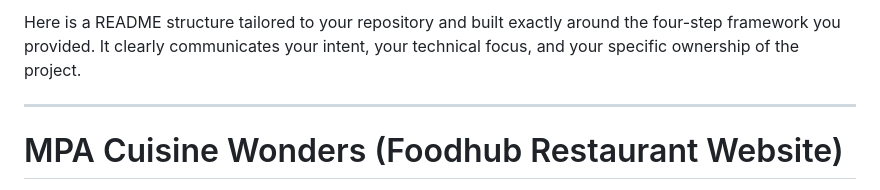
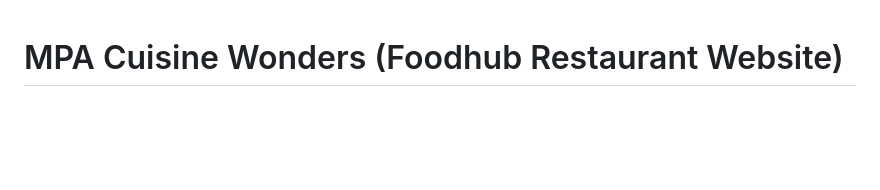
Before and after one commit to SujanTheMagician/MPA-Cuisine-Wonders-Project, a Markdown page: README.md, the part around the change. Rendered like a GitHub page; blank space fills up the shorter version.

Commit message:
docs: remove leftover text from README

```diff
--- a/README.md
+++ b/README.md
@@ -1,7 +1,3 @@
-Here is a README structure tailored to your repository and built exactly around the four-step framework you provided. It clearly communicates your intent, your technical focus, and your specific ownership of the project.
-
-***
-
 # MPA Cuisine Wonders (Foodhub Restaurant Website)
 
 Welcome to the MPA Cuisine Wonders repository. This project was built using a structured, role-driven approach to ensure clear focus, maintainable code, and a highly polished core user experience.
```
